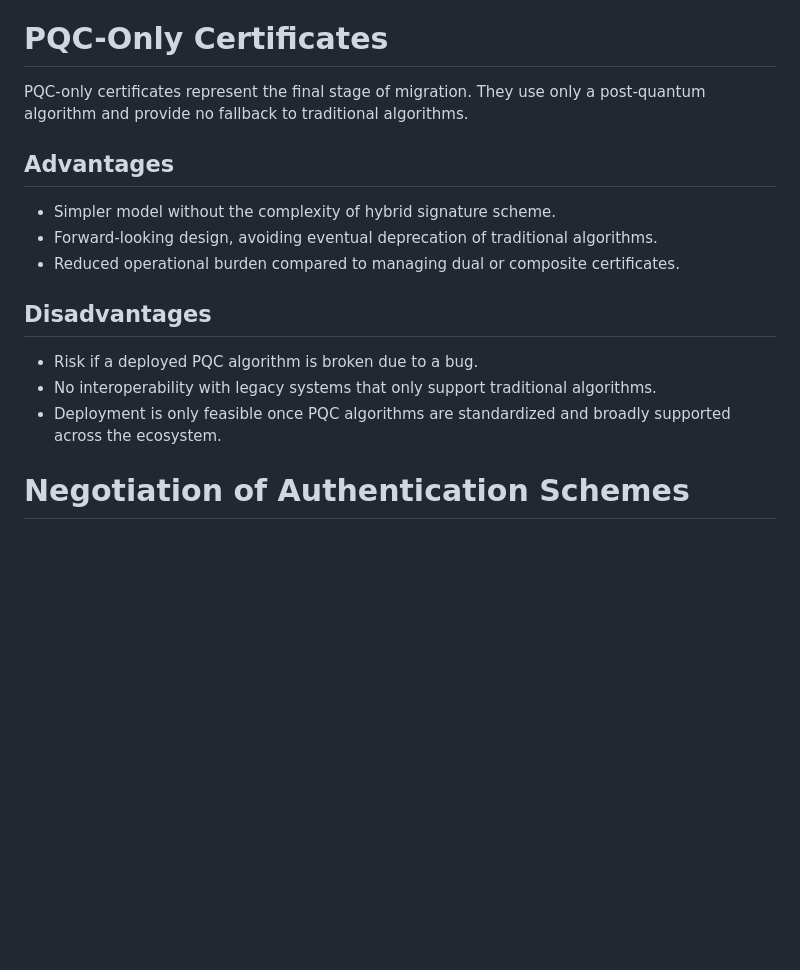
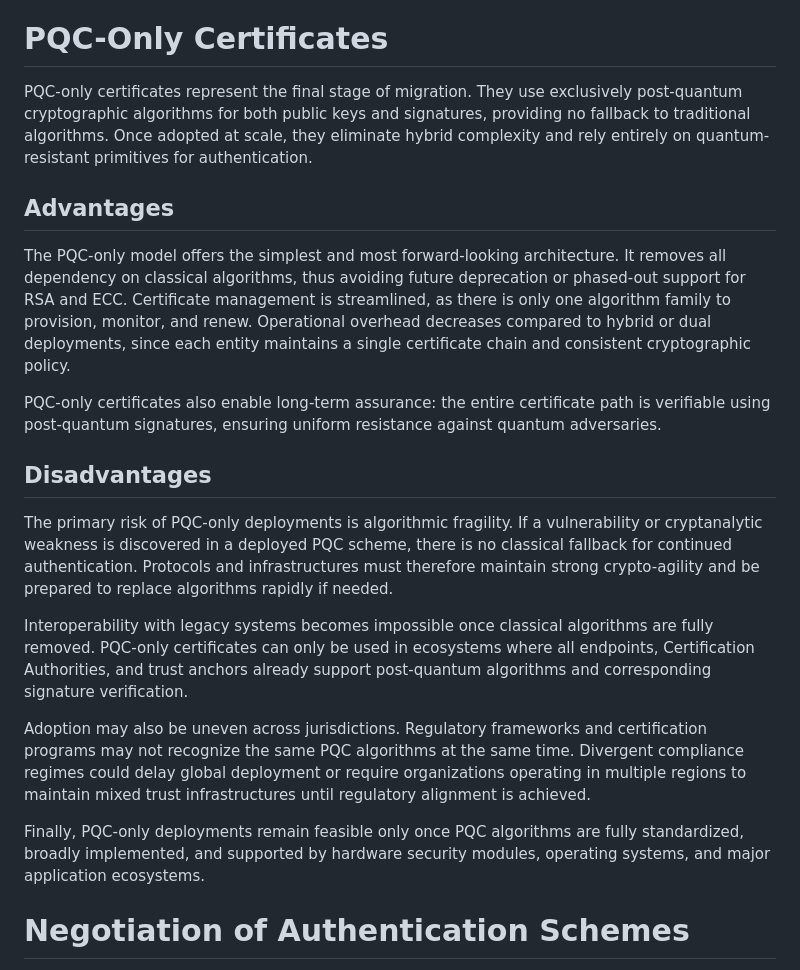
Before and after one commit to tireddy2/pqc-cert-guidance, a Markdown page: draft-reddy-pquip-pqc-signature-migration.md, the part around the change. GitHub-like rendering; blank space fills up the shorter version.

Commit message:
PQC-only certificates section update

```diff
--- a/draft-reddy-pquip-pqc-signature-migration.md
+++ b/draft-reddy-pquip-pqc-signature-migration.md
@@ -208,23 +208,50 @@ requiring new certificate formats.
 
 # PQC-Only Certificates
 
-PQC-only certificates represent the final stage of migration. They use
-only a post-quantum algorithm and provide no fallback to traditional algorithms.
+PQC-only certificates represent the final stage of migration.
+They use exclusively post-quantum cryptographic algorithms for both
+public keys and signatures, providing no fallback to traditional
+algorithms.  Once adopted at scale, they eliminate hybrid complexity and
+rely entirely on quantum-resistant primitives for authentication.
 
 ## Advantages
 
-* Simpler model without the complexity of hybrid signature scheme.
-* Forward-looking design, avoiding eventual deprecation of traditional
-  algorithms.
-* Reduced operational burden compared to managing dual or composite certificates.
+The PQC-only model offers the simplest and most forward-looking
+architecture. It removes all dependency on classical algorithms, thus
+avoiding future deprecation or phased-out support for RSA and ECC.
+Certificate management is streamlined, as there is only one algorithm
+family to provision, monitor, and renew. Operational overhead decreases
+compared to hybrid or dual deployments, since each entity maintains a
+single certificate chain and consistent cryptographic policy.
+
+PQC-only certificates also enable long-term assurance: the entire
+certificate path is verifiable using post-quantum signatures, ensuring
+uniform resistance against quantum adversaries.
 
 ## Disadvantages
 
-* Risk if a deployed PQC algorithm is broken due to a bug.
-* No interoperability with legacy systems that only support traditional
-  algorithms.
-* Deployment is only feasible once PQC algorithms are standardized and
-  broadly supported across the ecosystem.
+The primary risk of PQC-only deployments is algorithmic fragility. If a
+vulnerability or cryptanalytic weakness is discovered in a deployed PQC
+scheme, there is no classical fallback for continued authentication.
+Protocols and infrastructures must therefore maintain strong
+crypto-agility and be prepared to replace algorithms rapidly if needed.
+
+Interoperability with legacy systems becomes impossible once classical
+algorithms are fully removed. PQC-only certificates can only be used in
+ecosystems where all endpoints, Certification Authorities, and
+trust anchors already support post-quantum algorithms and corresponding
+signature verification.
+
+Adoption may also be uneven across jurisdictions. Regulatory frameworks
+and certification programs may not recognize the same PQC
+algorithms at the same time. Divergent compliance regimes could delay
+global deployment or require organizations operating in multiple
+regions to maintain mixed trust infrastructures until regulatory
+alignment is achieved.
+
+Finally, PQC-only deployments remain feasible only once PQC algorithms
+are fully standardized, broadly implemented, and supported by hardware
+security modules, operating systems, and major application ecosystems.
 
 # Negotiation of Authentication Schemes
 
```
